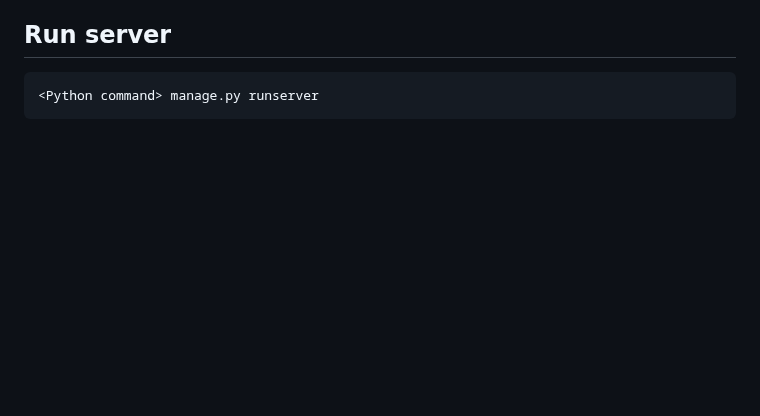
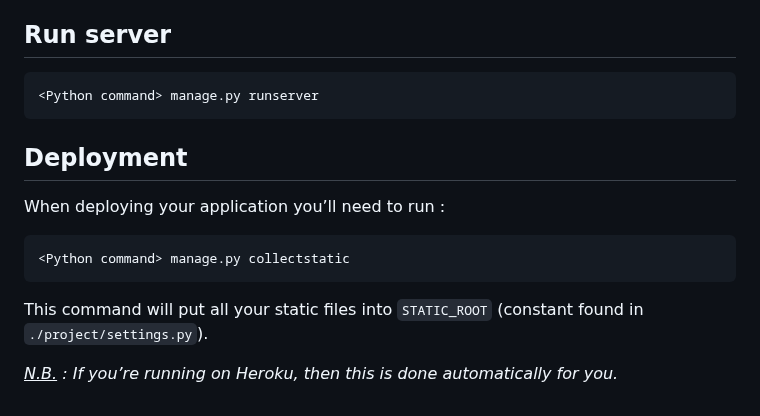
Before and after one commit to MaillotCedric/django-project-template, a Markdown page: README.md, the part around the change. GitHub-like rendering; blank space fills up the shorter version.

````diff
--- a/README.md
+++ b/README.md
@@ -210,3 +210,14 @@ Tokens lifetime :
 ``` powershell
 <Python command> manage.py runserver
 ```
+## Deployment
+
+When deploying your application you’ll need to run :
+
+``` powershell
+<Python command> manage.py collectstatic
+```
+
+This command will put all your static files into `STATIC_ROOT` (constant found in `./project/settings.py`).
+
+*<ins>N.B.</ins> : If you’re running on Heroku, then this is done automatically for you.*
````
